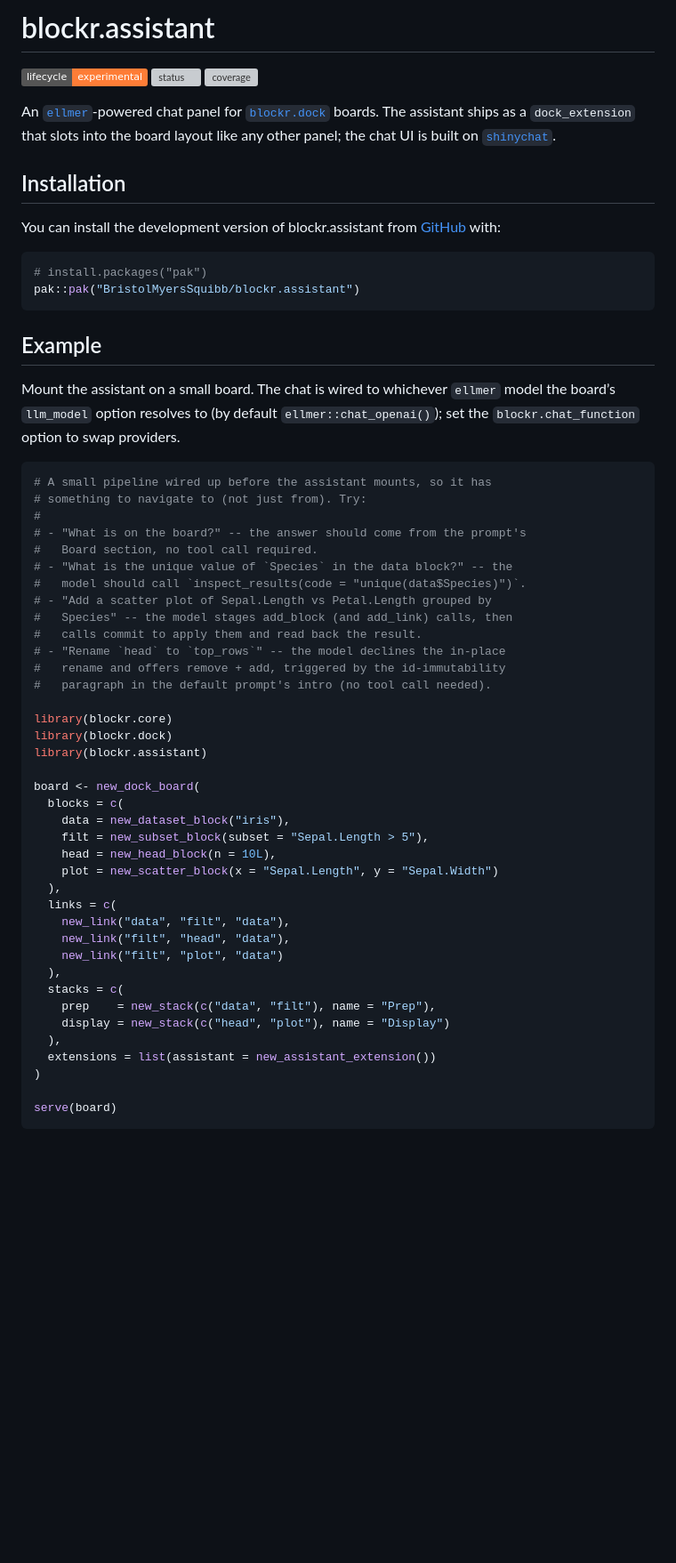
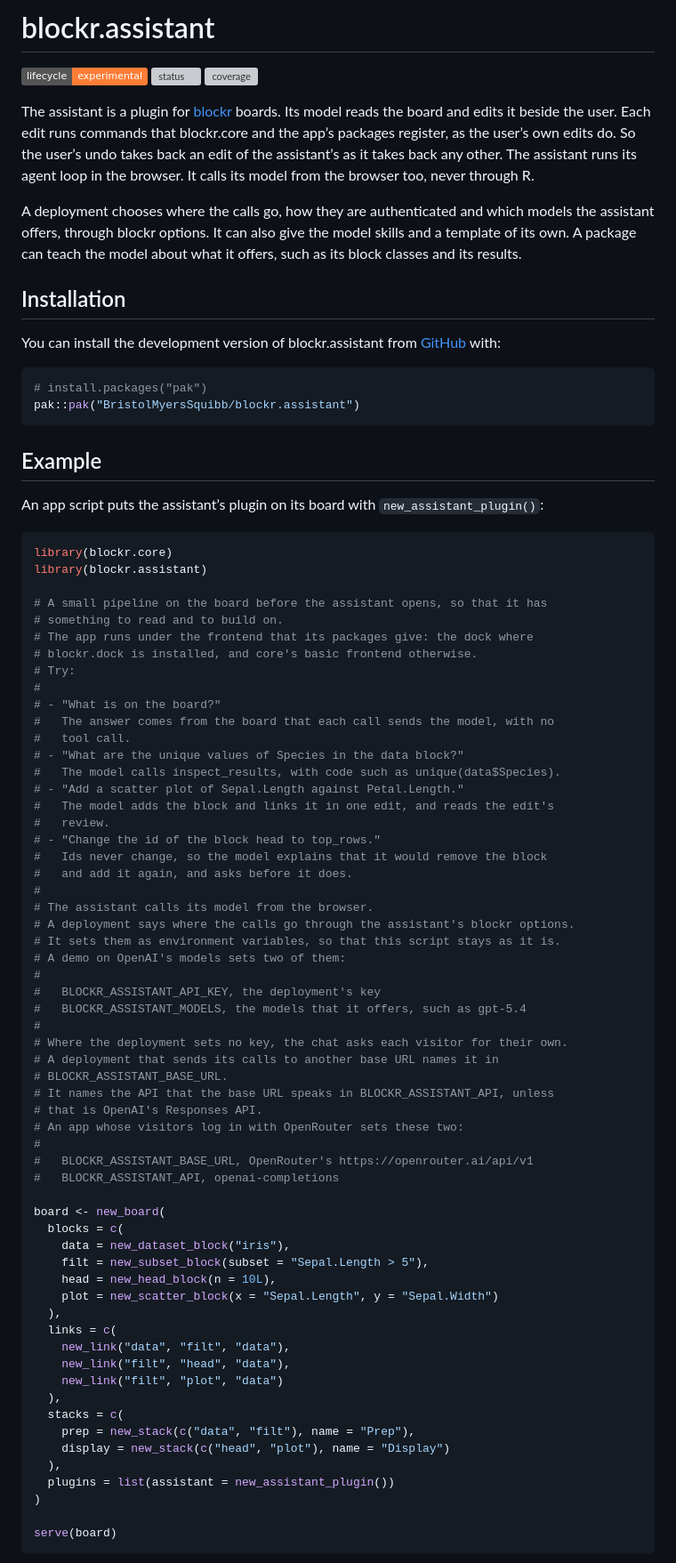
Before and after one commit to BristolMyersSquibb/blockr.assistant, a Markdown page: README.md, the part around one of its changes. Shown at 89% size. Drawn GitHub-style; badges without logos; blank space fills up the shorter version; grey boxes are pictures that could not be loaded.

````diff
--- a/README.md
+++ b/README.md
@@ -10,11 +10,18 @@
 [![coverage](https://codecov.io/gh/BristolMyersSquibb/blockr.assistant/graph/badge.svg?token=TxIZnzIqo2)](https://app.codecov.io/gh/BristolMyersSquibb/blockr.assistant)
 <!-- badges: end -->
 
-An [`ellmer`](https://ellmer.tidyverse.org/)-powered chat panel for
-[`blockr.dock`](https://github.com/BristolMyersSquibb/blockr.dock)
-boards. The assistant ships as a `dock_extension` that slots into the
-board layout like any other panel; the chat UI is built on
-[`shinychat`](https://github.com/posit-dev/shinychat).
+The assistant is a plugin for
+[blockr](https://github.com/BristolMyersSquibb/blockr) boards. Its model
+reads the board and edits it beside the user. Each edit runs commands
+that blockr.core and the app’s packages register, as the user’s own
+edits do. So the user’s undo takes back an edit of the assistant’s as it
+takes back any other. The assistant runs its agent loop in the browser.
+It calls its model from the browser too, never through R.
+
+A deployment chooses where the calls go, how they are authenticated and
+which models the assistant offers, through blockr options. It can also
+give the model skills and a template of its own. A package can teach the
+model about what it offers, such as its block classes and its results.
 
 ## Installation
 
@@ -28,31 +35,50 @@ pak::pak("BristolMyersSquibb/blockr.assistant")
 
 ## Example
 
-Mount the assistant on a small board. The chat is wired to whichever
-`ellmer` model the board’s `llm_model` option resolves to (by default
-`ellmer::chat_openai()`); set the `blockr.chat_function` option to swap
-providers.
+An app script puts the assistant’s plugin on its board with
+`new_assistant_plugin()`:
 
 ``` r
-# A small pipeline wired up before the assistant mounts, so it has
-# something to navigate to (not just from). Try:
-#
-# - "What is on the board?" -- the answer should come from the prompt's
-#   Board section, no tool call required.
-# - "What is the unique value of `Species` in the data block?" -- the
-#   model should call `inspect_results(code = "unique(data$Species)")`.
-# - "Add a scatter plot of Sepal.Length vs Petal.Length grouped by
-#   Species" -- the model stages add_block (and add_link) calls, then
-#   calls commit to apply them and read back the result.
-# - "Rename `head` to `top_rows`" -- the model declines the in-place
-#   rename and offers remove + add, triggered by the id-immutability
-#   paragraph in the default prompt's intro (no tool call needed).
-
 library(blockr.core)
-library(blockr.dock)
 library(blockr.assistant)
 
-board <- new_dock_board(
+# A small pipeline on the board before the assistant opens, so that it has
+# something to read and to build on.
+# The app runs under the frontend that its packages give: the dock where
+# blockr.dock is installed, and core's basic frontend otherwise.
+# Try:
+#
+# - "What is on the board?"
+#   The answer comes from the board that each call sends the model, with no
+#   tool call.
+# - "What are the unique values of Species in the data block?"
+#   The model calls inspect_results, with code such as unique(data$Species).
+# - "Add a scatter plot of Sepal.Length against Petal.Length."
+#   The model adds the block and links it in one edit, and reads the edit's
+#   review.
+# - "Change the id of the block head to top_rows."
+#   Ids never change, so the model explains that it would remove the block
+#   and add it again, and asks before it does.
+#
+# The assistant calls its model from the browser.
+# A deployment says where the calls go through the assistant's blockr options.
+# It sets them as environment variables, so that this script stays as it is.
+# A demo on OpenAI's models sets two of them:
+#
+#   BLOCKR_ASSISTANT_API_KEY, the deployment's key
+#   BLOCKR_ASSISTANT_MODELS, the models that it offers, such as gpt-5.4
+#
+# Where the deployment sets no key, the chat asks each visitor for their own.
+# A deployment that sends its calls to another base URL names it in
+# BLOCKR_ASSISTANT_BASE_URL.
+# It names the API that the base URL speaks in BLOCKR_ASSISTANT_API, unless
+# that is OpenAI's Responses API.
+# An app whose visitors log in with OpenRouter sets these two:
+#
+#   BLOCKR_ASSISTANT_BASE_URL, OpenRouter's https://openrouter.ai/api/v1
+#   BLOCKR_ASSISTANT_API, openai-completions
+
+board <- new_board(
   blocks = c(
     data = new_dataset_block("iris"),
     filt = new_subset_block(subset = "Sepal.Length > 5"),
@@ -65,10 +91,10 @@ board <- new_dock_board(
     new_link("filt", "plot", "data")
   ),
   stacks = c(
-    prep    = new_stack(c("data", "filt"), name = "Prep"),
+    prep = new_stack(c("data", "filt"), name = "Prep"),
     display = new_stack(c("head", "plot"), name = "Display")
   ),
-  extensions = list(assistant = new_assistant_extension())
+  plugins = list(assistant = new_assistant_plugin())
 )
 
 serve(board)
````
Also changed, not shown: other parts of README.md (+10 -15 lines), man/figures/screenshot.png, 1 other file.
